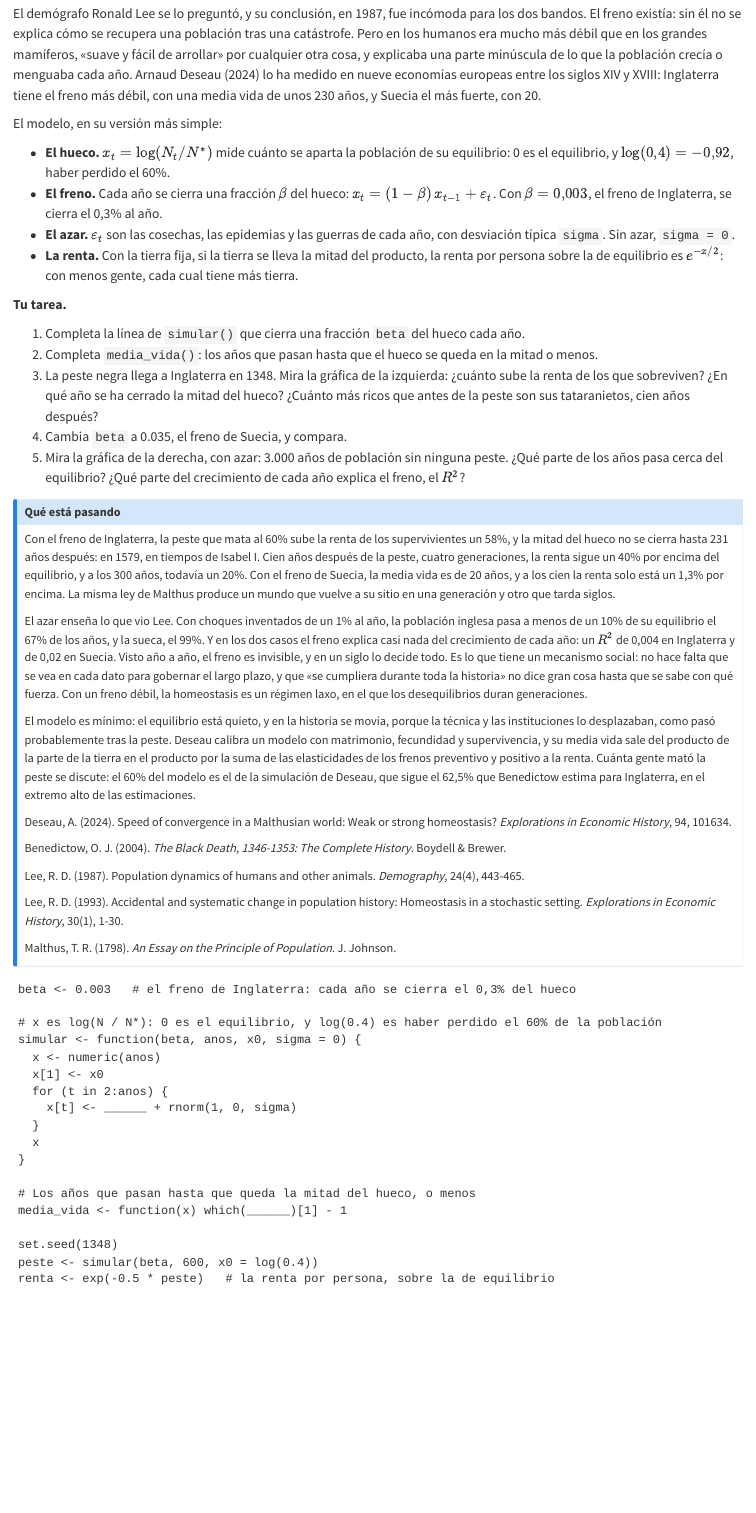
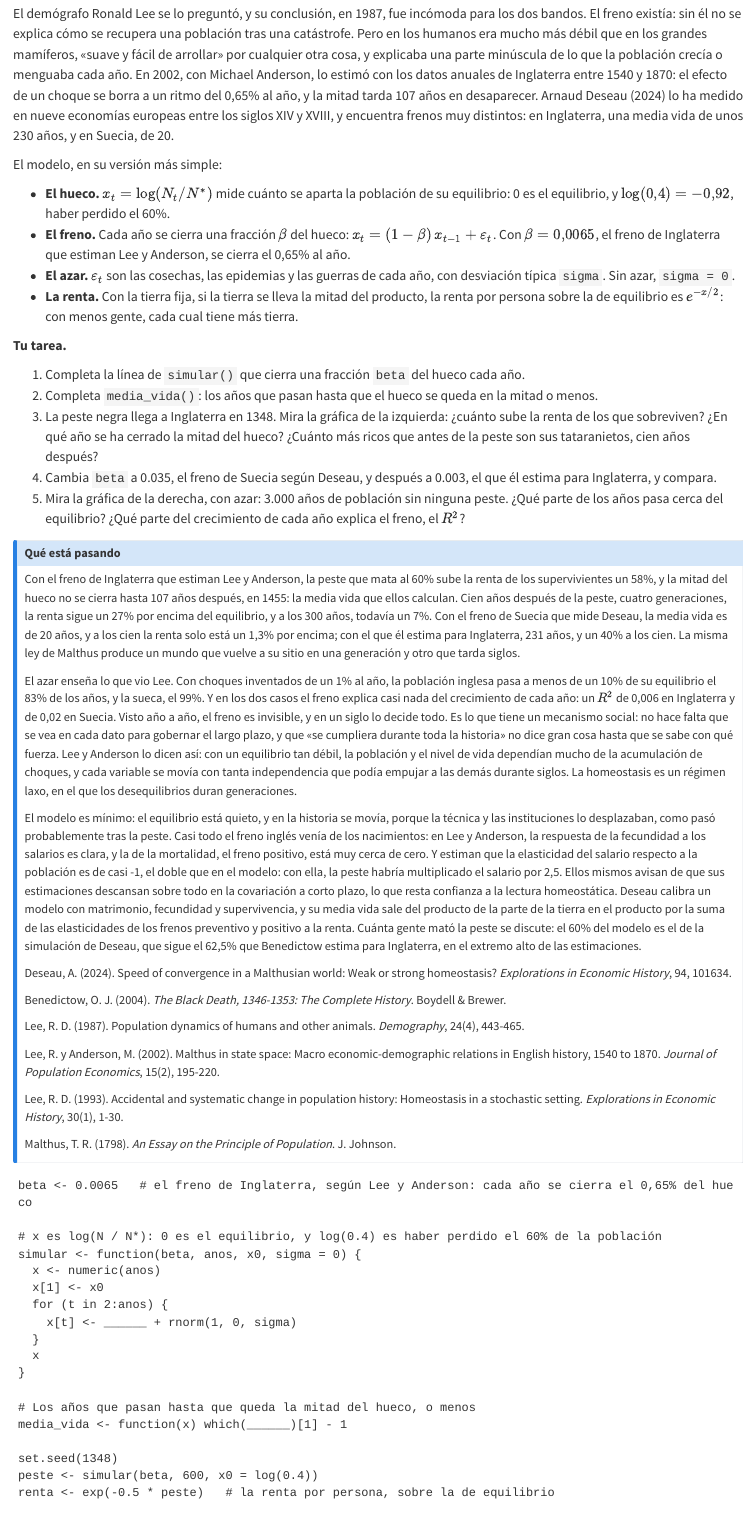
Before and after one commit to nuevasomosaguas/laboratorios-y-simulaciones, a Quarto document (problemas/75-cuantas-generaciones-dura-la-peste/index.qmd): the page in a window 1100 px wide, from 130 px down. Rendered offline with R 4.5, knitr and Pandoc in place of Quarto, with nearby package versions; drawn as R Markdown's standard HTML page in place of the format the file asks for.

Commit message:
¿Cuántas generaciones dura la peste?: calibrado con Lee y Anderson (2002), que estiman una convergencia del 0,65% al año; la mitad del hueco de la peste tarda 107 años en cerrarse y a los cien la renta sigue un 27% por encima, y las medias vidas de Deseau, 20 años en Suecia y 231 en Inglaterra, quedan como comparación

````diff
--- a/problemas/75-cuantas-generaciones-dura-la-peste/index.qmd
+++ b/problemas/75-cuantas-generaciones-dura-la-peste/index.qmd
@@ -3,7 +3,7 @@ title: "¿Cuántas generaciones dura la peste?"
 numero: 75
 nivel: 2
 duracion: "30 min"
-lectura: "[Malthus (1798) y Clark (2007)](https://nuevasomosaguas.github.io/biblioteca.html#clark2007farewell)"
+lectura: "[Malthus (1798), Clark (2007) y Lee y Anderson (2002)](https://nuevasomosaguas.github.io/biblioteca.html#clark2007farewell)"
 dificultad: "Intermedio"
 categories: [demografía, equilibrios y dinámica]
 description: "La peste negra hizo más ricos a los que sobrevivieron, y el freno malthusiano tardó siglos en deshacerlo."
@@ -17,12 +17,12 @@ engine: markdown
 ::: {.enunciado}
 Según Malthus, la población vuelve siempre a su equilibrio: si sobra comida, nacen más y mueren menos, y si falta, al revés. En [*La trampa malthusiana*](../31-trampa-malthusiana/) ese freno devuelve la renta a su sitio después de cada invento. Pero ¿cuánto tarda?
 
-El demógrafo Ronald Lee se lo preguntó, y su conclusión, en 1987, fue incómoda para los dos bandos. El freno existía: sin él no se explica cómo se recupera una población tras una catástrofe. Pero en los humanos era mucho más débil que en los grandes mamíferos, «suave y fácil de arrollar» por cualquier otra cosa, y explicaba una parte minúscula de lo que la población crecía o menguaba cada año. Arnaud Deseau (2024) lo ha medido en nueve economías europeas entre los siglos XIV y XVIII: Inglaterra tiene el freno más débil, con una media vida de unos 230 años, y Suecia el más fuerte, con 20.
+El demógrafo Ronald Lee se lo preguntó, y su conclusión, en 1987, fue incómoda para los dos bandos. El freno existía: sin él no se explica cómo se recupera una población tras una catástrofe. Pero en los humanos era mucho más débil que en los grandes mamíferos, «suave y fácil de arrollar» por cualquier otra cosa, y explicaba una parte minúscula de lo que la población crecía o menguaba cada año. En 2002, con Michael Anderson, lo estimó con los datos anuales de Inglaterra entre 1540 y 1870: el efecto de un choque se borra a un ritmo del 0,65% al año, y la mitad tarda 107 años en desaparecer. Arnaud Deseau (2024) lo ha medido en nueve economías europeas entre los siglos XIV y XVIII, y encuentra frenos muy distintos: en Inglaterra, una media vida de unos 230 años, y en Suecia, de 20.
 
 El modelo, en su versión más simple:
 
 - **El hueco.** $x_t = \log(N_t / N^*)$ mide cuánto se aparta la población de su equilibrio: 0 es el equilibrio, y $\log(0{,}4) = -0{,}92$, haber perdido el 60%.
-- **El freno.** Cada año se cierra una fracción $\beta$ del hueco: $x_t = (1 - \beta)\,x_{t-1} + \varepsilon_t$. Con $\beta = 0{,}003$, el freno de Inglaterra, se cierra el 0,3% al año.
+- **El freno.** Cada año se cierra una fracción $\beta$ del hueco: $x_t = (1 - \beta)\,x_{t-1} + \varepsilon_t$. Con $\beta = 0{,}0065$, el freno de Inglaterra que estiman Lee y Anderson, se cierra el 0,65% al año.
 - **El azar.** $\varepsilon_t$ son las cosechas, las epidemias y las guerras de cada año, con desviación típica `sigma`. Sin azar, `sigma = 0`.
 - **La renta.** Con la tierra fija, si la tierra se lleva la mitad del producto, la renta por persona sobre la de equilibrio es $e^{-x/2}$: con menos gente, cada cual tiene más tierra.
 
@@ -31,23 +31,25 @@ El modelo, en su versión más simple:
 1. Completa la línea de `simular()` que cierra una fracción `beta` del hueco cada año.
 2. Completa `media_vida()`: los años que pasan hasta que el hueco se queda en la mitad o menos.
 3. La peste negra llega a Inglaterra en 1348. Mira la gráfica de la izquierda: ¿cuánto sube la renta de los que sobreviven? ¿En qué año se ha cerrado la mitad del hueco? ¿Cuánto más ricos que antes de la peste son sus tataranietos, cien años después?
-4. Cambia `beta` a 0.035, el freno de Suecia, y compara.
+4. Cambia `beta` a 0.035, el freno de Suecia según Deseau, y después a 0.003, el que él estima para Inglaterra, y compara.
 5. Mira la gráfica de la derecha, con azar: 3.000 años de población sin ninguna peste. ¿Qué parte de los años pasa cerca del equilibrio? ¿Qué parte del crecimiento de cada año explica el freno, el $R^2$?
 
 ::: {.callout-note collapse="true"}
 ## Qué está pasando
 
-Con el freno de Inglaterra, la peste que mata al 60% sube la renta de los supervivientes un 58%, y la mitad del hueco no se cierra hasta 231 años después: en 1579, en tiempos de Isabel I. Cien años después de la peste, cuatro generaciones, la renta sigue un 40% por encima del equilibrio, y a los 300 años, todavía un 20%. Con el freno de Suecia, la media vida es de 20 años, y a los cien la renta solo está un 1,3% por encima. La misma ley de Malthus produce un mundo que vuelve a su sitio en una generación y otro que tarda siglos.
+Con el freno de Inglaterra que estiman Lee y Anderson, la peste que mata al 60% sube la renta de los supervivientes un 58%, y la mitad del hueco no se cierra hasta 107 años después, en 1455: la media vida que ellos calculan. Cien años después de la peste, cuatro generaciones, la renta sigue un 27% por encima del equilibrio, y a los 300 años, todavía un 7%. Con el freno de Suecia que mide Deseau, la media vida es de 20 años, y a los cien la renta solo está un 1,3% por encima; con el que él estima para Inglaterra, 231 años, y un 40% a los cien. La misma ley de Malthus produce un mundo que vuelve a su sitio en una generación y otro que tarda siglos.
 
-El azar enseña lo que vio Lee. Con choques inventados de un 1% al año, la población inglesa pasa a menos de un 10% de su equilibrio el 67% de los años, y la sueca, el 99%. Y en los dos casos el freno explica casi nada del crecimiento de cada año: un $R^2$ de 0,004 en Inglaterra y de 0,02 en Suecia. Visto año a año, el freno es invisible, y en un siglo lo decide todo. Es lo que tiene un mecanismo social: no hace falta que se vea en cada dato para gobernar el largo plazo, y que «se cumpliera durante toda la historia» no dice gran cosa hasta que se sabe con qué fuerza. Con un freno débil, la homeostasis es un régimen laxo, en el que los desequilibrios duran generaciones.
+El azar enseña lo que vio Lee. Con choques inventados de un 1% al año, la población inglesa pasa a menos de un 10% de su equilibrio el 83% de los años, y la sueca, el 99%. Y en los dos casos el freno explica casi nada del crecimiento de cada año: un $R^2$ de 0,006 en Inglaterra y de 0,02 en Suecia. Visto año a año, el freno es invisible, y en un siglo lo decide todo. Es lo que tiene un mecanismo social: no hace falta que se vea en cada dato para gobernar el largo plazo, y que «se cumpliera durante toda la historia» no dice gran cosa hasta que se sabe con qué fuerza. Lee y Anderson lo dicen así: con un equilibrio tan débil, la población y el nivel de vida dependían mucho de la acumulación de choques, y cada variable se movía con tanta independencia que podía empujar a las demás durante siglos. La homeostasis es un régimen laxo, en el que los desequilibrios duran generaciones.
 
-El modelo es mínimo: el equilibrio está quieto, y en la historia se movía, porque la técnica y las instituciones lo desplazaban, como pasó probablemente tras la peste. Deseau calibra un modelo con matrimonio, fecundidad y supervivencia, y su media vida sale del producto de la parte de la tierra en el producto por la suma de las elasticidades de los frenos preventivo y positivo a la renta. Cuánta gente mató la peste se discute: el 60% del modelo es el de la simulación de Deseau, que sigue el 62,5% que Benedictow estima para Inglaterra, en el extremo alto de las estimaciones.
+El modelo es mínimo: el equilibrio está quieto, y en la historia se movía, porque la técnica y las instituciones lo desplazaban, como pasó probablemente tras la peste. Casi todo el freno inglés venía de los nacimientos: en Lee y Anderson, la respuesta de la fecundidad a los salarios es clara, y la de la mortalidad, el freno positivo, está muy cerca de cero. Y estiman que la elasticidad del salario respecto a la población es de casi -1, el doble que en el modelo: con ella, la peste habría multiplicado el salario por 2,5. Ellos mismos avisan de que sus estimaciones descansan sobre todo en la covariación a corto plazo, lo que resta confianza a la lectura homeostática. Deseau calibra un modelo con matrimonio, fecundidad y supervivencia, y su media vida sale del producto de la parte de la tierra en el producto por la suma de las elasticidades de los frenos preventivo y positivo a la renta. Cuánta gente mató la peste se discute: el 60% del modelo es el de la simulación de Deseau, que sigue el 62,5% que Benedictow estima para Inglaterra, en el extremo alto de las estimaciones.
 
 Deseau, A. (2024). Speed of convergence in a Malthusian world: Weak or strong homeostasis? *Explorations in Economic History*, 94, 101634.
 
 Benedictow, O. J. (2004). *The Black Death, 1346-1353: The Complete History*. Boydell & Brewer.
 
 Lee, R. D. (1987). Population dynamics of humans and other animals. *Demography*, 24(4), 443-465.
+
+Lee, R. y Anderson, M. (2002). Malthus in state space: Macro economic-demographic relations in English history, 1540 to 1870. *Journal of Population Economics*, 15(2), 195-220.
 
 Lee, R. D. (1993). Accidental and systematic change in population history: Homeostasis in a stochastic setting. *Explorations in Economic History*, 30(1), 1-30.
 
@@ -59,7 +61,7 @@ Malthus, T. R. (1798). *An Essay on the Principle of Population*. J. Johnson.
 ```{webr}
 #| exercise: peste
 #| caption: "Tu código"
-beta <- 0.003   # el freno de Inglaterra: cada año se cierra el 0,3% del hueco
+beta <- 0.0065   # el freno de Inglaterra, según Lee y Anderson: cada año se cierra el 0,65% del hueco
 
 # x es log(N / N*): 0 es el equilibrio, y log(0.4) es haber perdido el 60% de la población
 simular <- function(beta, anos, x0, sigma = 0) {
````
Also changed, not shown: problemas/75-cuantas-generaciones-dura-la-peste/pruebas.R (+2 -1 lines), problemas/75-cuantas-generaciones-dura-la-peste/index.qmd (2 more changed lines).
